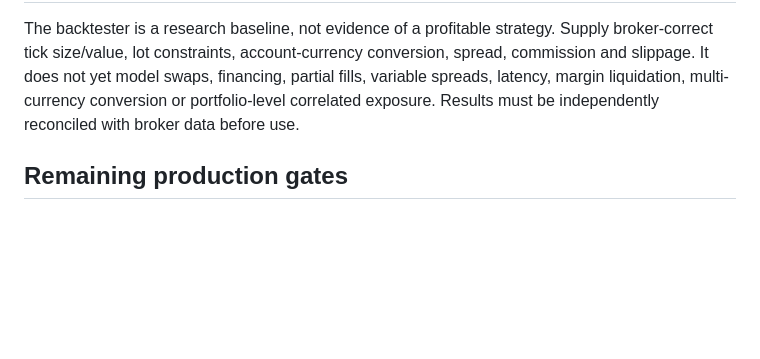
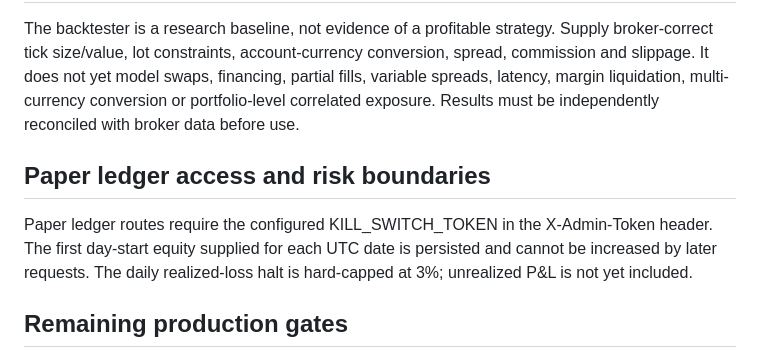
Before and after one commit to Moseseche1/Forex_mas_system, a Markdown page: README.md, the part around the change. Drawn GitHub-style; blank space fills up the shorter version.

Commit message:
Document paper ledger authentication and daily risk boundaries

```diff
--- a/README.md
+++ b/README.md
@@ -53,6 +53,9 @@ The initial ensemble is deterministic and explainable: market-intelligence (EMA
 ## Backtesting caveats
 The backtester is a research baseline, not evidence of a profitable strategy. Supply broker-correct tick size/value, lot constraints, account-currency conversion, spread, commission and slippage. It does not yet model swaps, financing, partial fills, variable spreads, latency, margin liquidation, multi-currency conversion or portfolio-level correlated exposure. Results must be independently reconciled with broker data before use.
 
+## Paper ledger access and risk boundaries
+Paper ledger routes require the configured KILL_SWITCH_TOKEN in the X-Admin-Token header. The first day-start equity supplied for each UTC date is persisted and cannot be increased by later requests. The daily realized-loss halt is hard-capped at 3%; unrealized P&L is not yet included.
+
 ## Remaining production gates
 1. Validate OANDA market-data freshness, rate limits and provider outages against live read-only practice credentials.
 2. Add robust account-currency conversion and broker contract metadata for each symbol.
```
